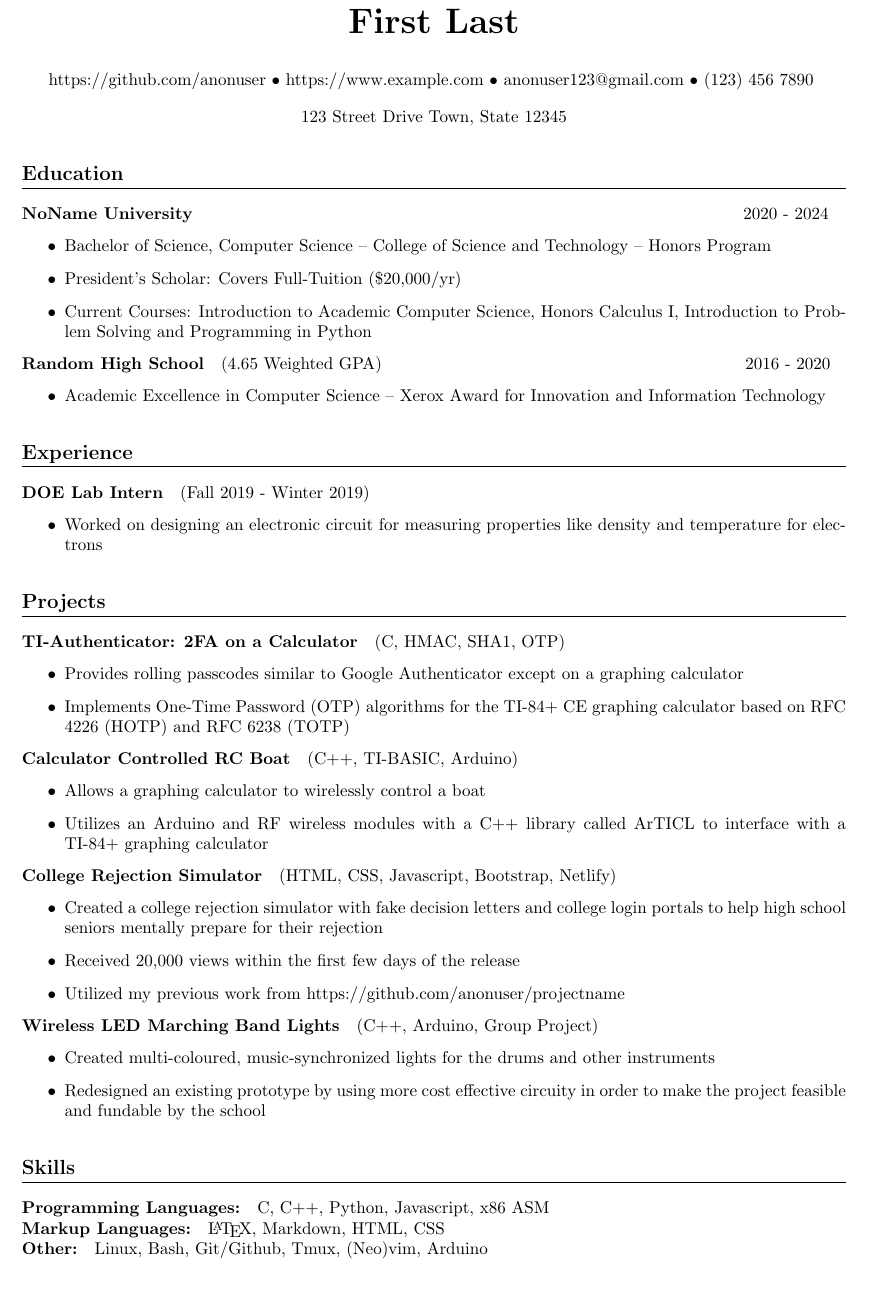
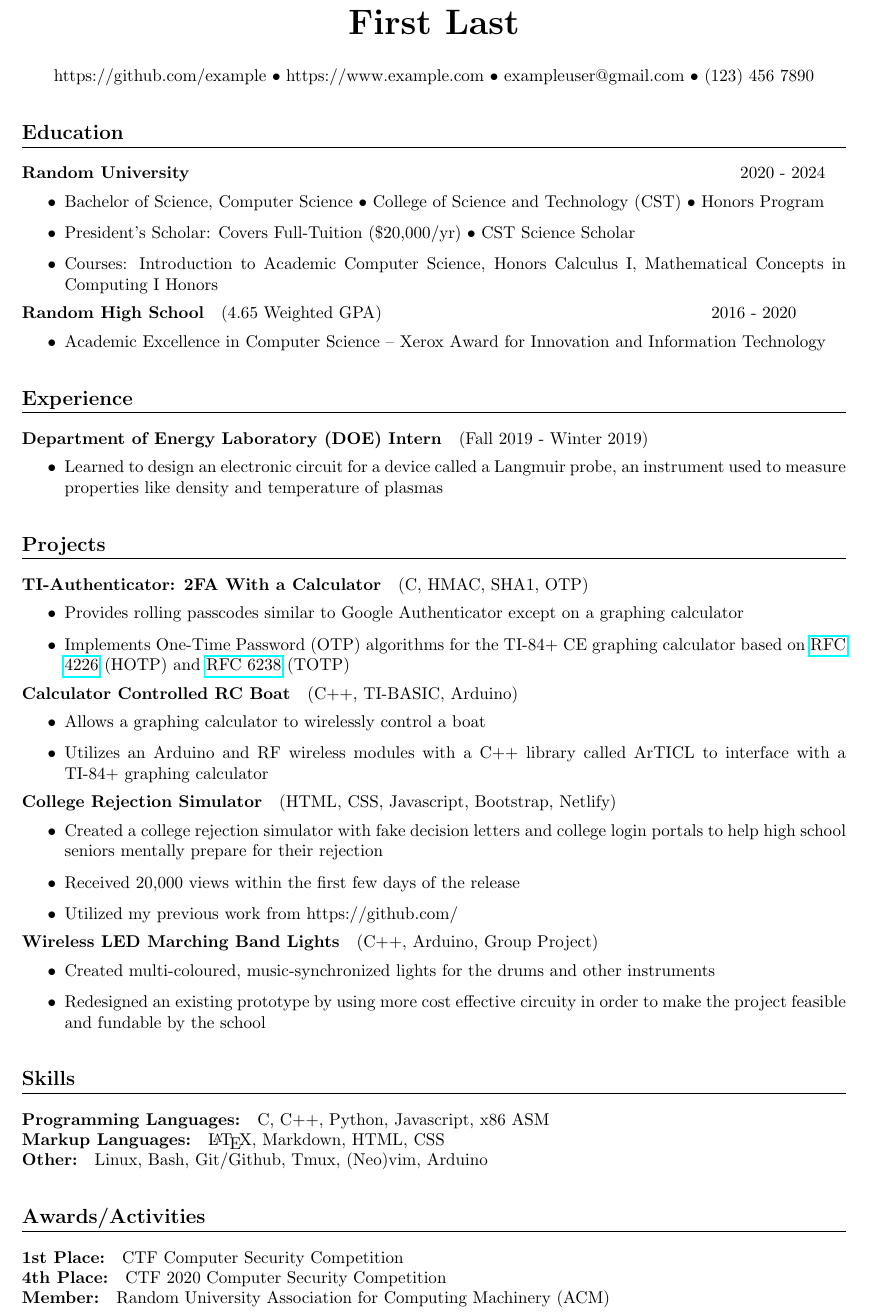
Before and after one commit to jshin313/resume, a LaTeX document (anon.tex): part of the page, cut so that both start at the same text, the shorter picture padded with empty space. Compiled offline with pdfLaTeX.

Commit message:
Add new anon and update

```diff
--- a/anon.tex
+++ b/anon.tex
@@ -37,10 +43,7 @@
     \begin{center}
         \vspace{1em}
         \leavevmode
-        https://github.com/anonuser $\bullet$ https://www.example.com $\bullet$ anonuser123@gmail.com $\bullet$ (123) 456 7890
-        \vspace{1em}
-        \\
-        123 Street Drive Town, State 12345
+        https://github.com/example $\bullet$ https://www.example.com $\bullet$ exampleuser@gmail.com $\bullet$ (123) 456 7890
     \end{center}
 }
 
@@ -51,32 +54,32 @@
 
 \maketitle
 \section{Education}
-\subsection{NoName University}\hspace{31em} 2020 - 2024
+\subsection{Random University}\hspace{31em} 2020 - 2024
 \begin{itemize}
-    \item Bachelor of Science, Computer Science -- College of Science and Technology -- Honors Program
-    \item President's Scholar: Covers Full-Tuition (\$20,000/yr)
-    \item Current Courses: Introduction to Academic Computer Science, Honors Calculus I, Introduction to Problem Solving and Programming in Python
+    \item Bachelor of Science, Computer Science • College of Science and Technology (CST) • Honors Program
+    \item President's Scholar: Covers Full-Tuition (\$20,000/yr) • CST Science Scholar
+    \item Courses: Introduction to Academic Computer Science, Honors Calculus I, Mathematical Concepts in Computing I Honors
 \end{itemize}
 
-\subsection{Random High School}(4.65 Weighted GPA)\hspace{21em} 2016 - 2020
+\subsection{Random High School}(4.65 Weighted GPA)\hspace{19em} 2016 - 2020
 \begin{itemize}
     \item Academic Excellence in Computer Science -- Xerox Award for Innovation and Information Technology
 \end{itemize}
 
 \section{Experience}
-\subsection{DOE Lab Intern} (Fall 2019 - Winter 2019)
+\subsection{Department of Energy Laboratory (DOE) Intern} (Fall 2019 - Winter 2019)
 \begin{itemize}
-    \item Worked on designing an electronic circuit for measuring properties like density and temperature for electrons
+    \item Learned to design an electronic circuit for a device called a Langmuir probe, an instrument used to measure properties like density and temperature of plasmas
 \end{itemize}
 
 \section{Projects}
-\subsection{TI-Authenticator: 2FA on a Calculator} (C, HMAC, SHA1, OTP)
+\subsection{\href{}{TI-Authenticator: 2FA With a Calculator}} (C, HMAC, SHA1, OTP)
 \begin{itemize}
     \item Provides rolling passcodes similar to Google Authenticator except on a graphing calculator
-    \item Implements One-Time Password (OTP) algorithms for the TI-84+ CE graphing calculator based on RFC 4226 (HOTP) and RFC 6238 (TOTP)
+    \item Implements One-Time Password (OTP) algorithms for the TI-84+ CE graphing calculator based on \href{https://tools.ietf.org/html/rfc4226}{RFC 4226} (HOTP) and \href{https://tools.ietf.org/html/rfc6238}{RFC 6238} (TOTP)
 \end{itemize}
 
-\subsection{Calculator Controlled RC Boat} (C++, TI-BASIC, Arduino)
+\subsection{\href{}{Calculator Controlled RC Boat}} (C++, TI-BASIC, Arduino)
 \begin{itemize}
     \item Allows a graphing calculator to wirelessly control a boat
     \item Utilizes an Arduino and RF wireless modules with a C++ library called ArTICL to interface with a TI-84+ graphing calculator
@@ -86,7 +89,7 @@
 \begin{itemize}
     \item Created a college rejection simulator with fake decision letters and college login portals to help high school seniors mentally prepare for their rejection
     \item Received 20,000 views within the first few days of the release
-    \item Utilized my previous work from https://github.com/anonuser/projectname
+    \item Utilized my previous work from https://github.com/
 \end{itemize}
 
 \subsection{Wireless LED Marching Band Lights} (C++, Arduino, Group Project)
@@ -103,4 +106,9 @@ C, C++, Python, Javascript, x86 ASM
 \subsection{Other:}
 Linux, Bash, Git/Github, Tmux, (Neo)vim, Arduino
 
+\section{Awards/Activities}
+\subsection{1st Place: } CTF Computer Security Competition
+\subsection{4th Place: } CTF 2020 Computer Security Competition
+\subsection{Member: } Random University Association for Computing Machinery (ACM)
+
 \end{document}
```
Also changed, not shown: resume.tex (+10 -8 lines), anon.pdf, resume.pdf, anon.tex (14 more changed lines).
